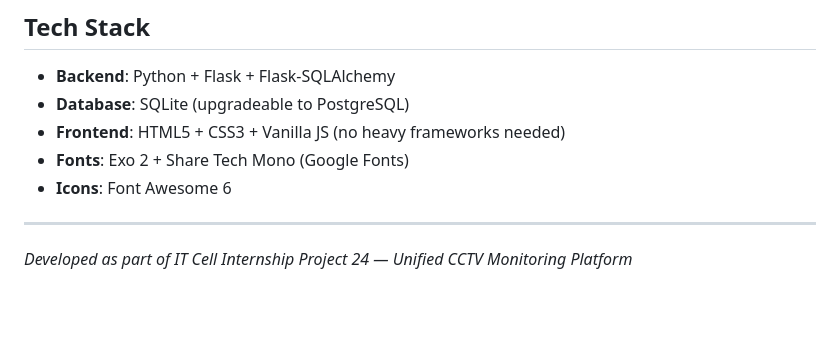
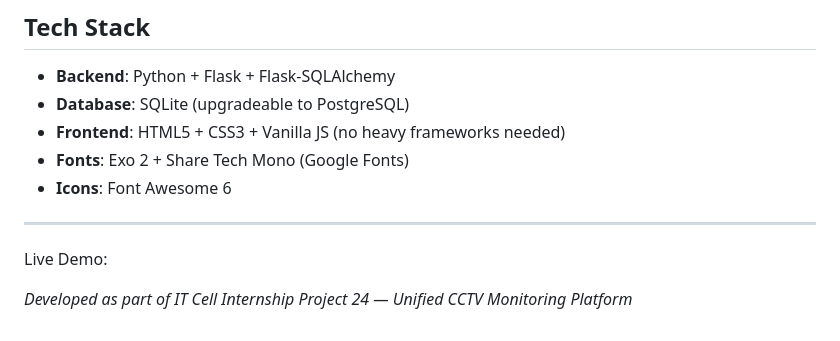
Before and after one commit to RajkumarKalapala/portfolio, a Markdown page: cctv-monitor/README.md, the part around the change. GitHub-like rendering; blank space fills up the shorter version.

```diff
--- a/cctv-monitor/README.md
+++ b/cctv-monitor/README.md
@@ -132,4 +132,6 @@ cctv-monitor/
 
 ---
 
+Live Demo:
+
 *Developed as part of IT Cell Internship Project 24 — Unified CCTV Monitoring Platform*
```
